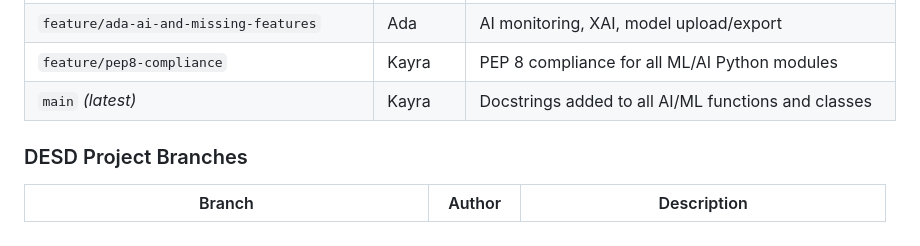
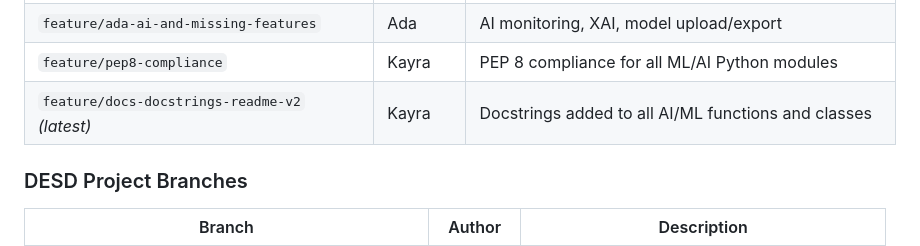
Before and after one commit to kayrask/DESD_Project, a Markdown page: README.md, the part around the change. GitHub-like rendering.

Commit message:
Update main branch reference to feature branch

```diff
--- a/README.md
+++ b/README.md
@@ -21,7 +21,7 @@ This repository contains work for **two modules** that share a single codebase.
 | `feature/ai-producer-quality-check-and-backend-improvements` | Matt | AI quality assessment, backend improvements |
 | `feature/ada-ai-and-missing-features` | Ada | AI monitoring, XAI, model upload/export |
 | `feature/pep8-compliance` | Kayra | PEP 8 compliance for all ML/AI Python modules |
-| `main` *(latest)* | Kayra | Docstrings added to all AI/ML functions and classes |
+| `feature/docs-docstrings-readme-v2` *(latest)* | Kayra | Docstrings added to all AI/ML functions and classes |
 
 ### DESD Project Branches
 
```
